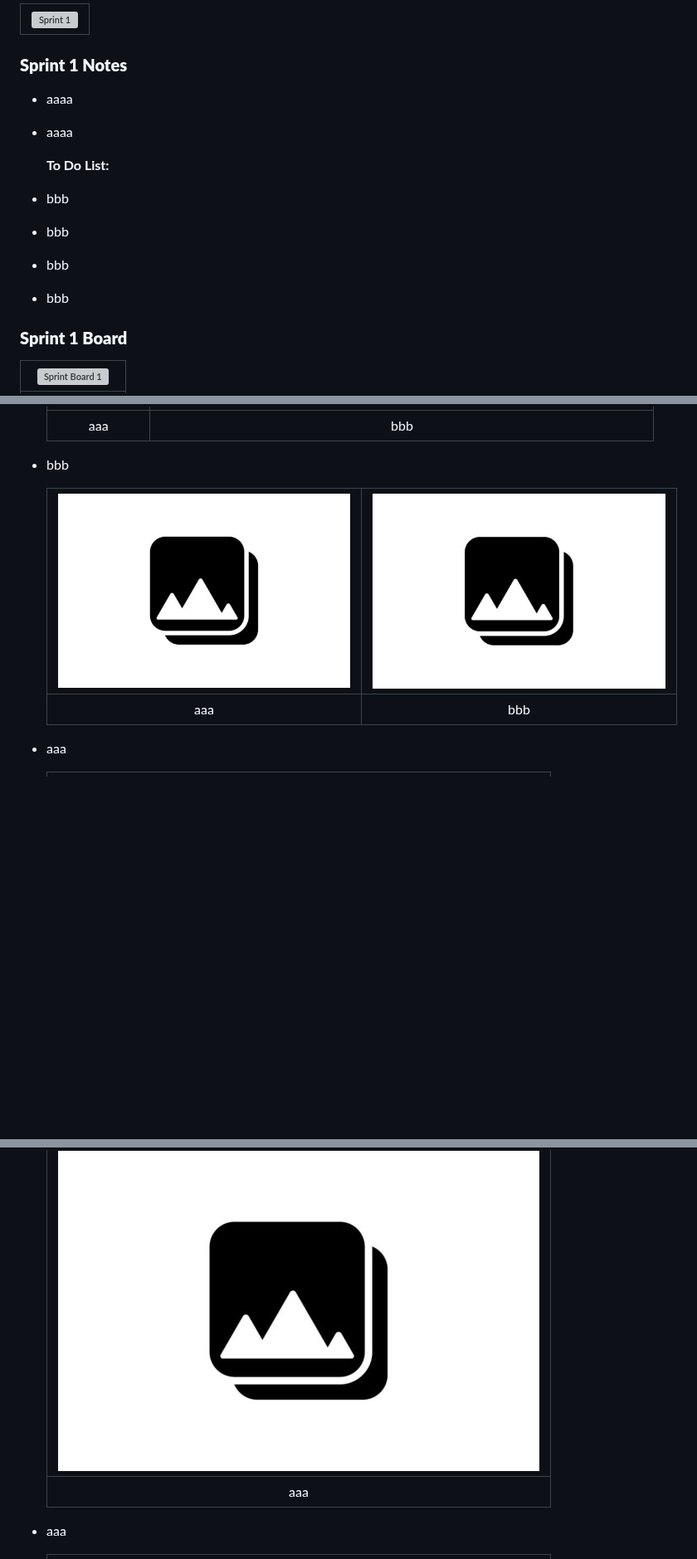
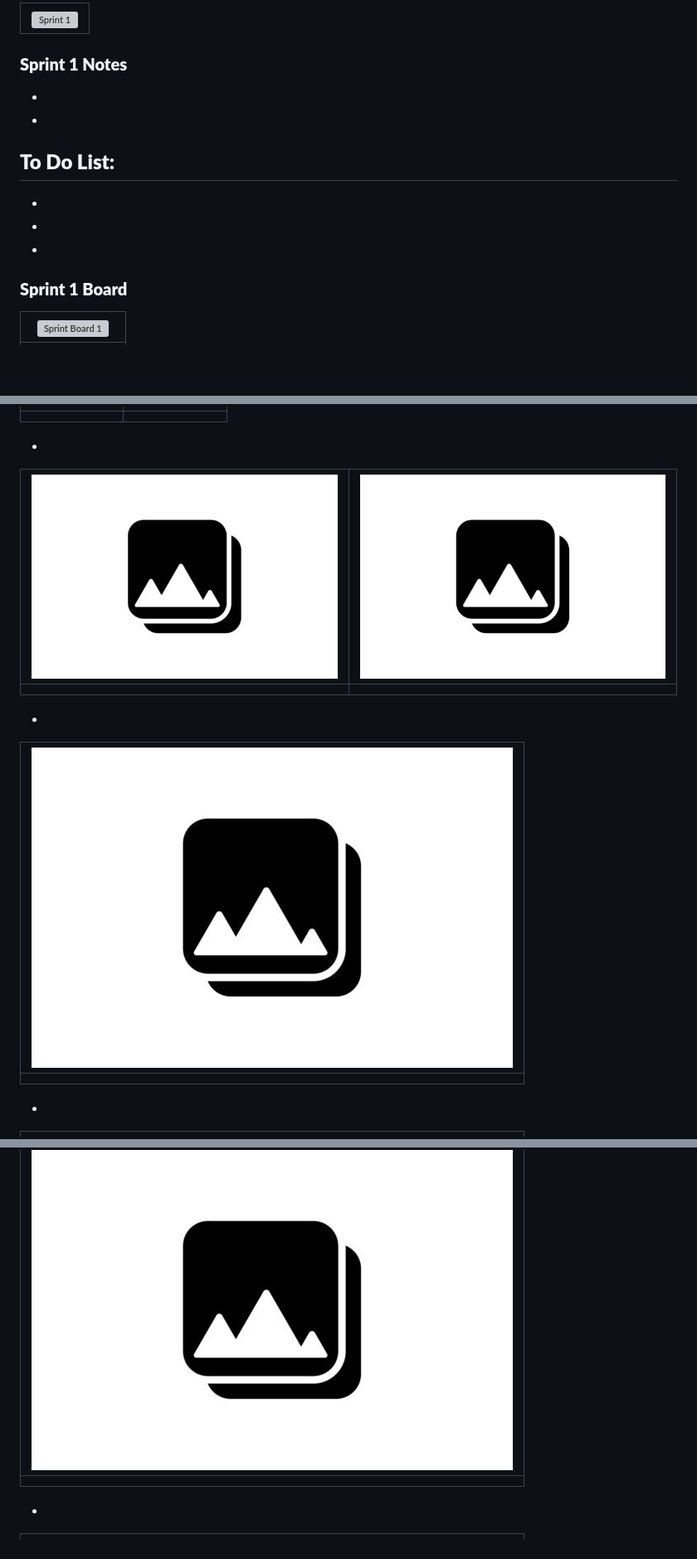
Before and after one commit to mustafagungormd/Bootcamp_AI-152, a Markdown page: README.md, 3 parts joined by grey strips. Shown at 83% size. GitHub-like rendering; blank space fills up the shorter version; grey boxes are pictures that could not be loaded.

```diff
--- a/README.md
+++ b/README.md
@@ -53,14 +53,14 @@ aaa
 <!--  - Score completion logic: The backlog score that must be completed throughout the project is expected to be 50. The number of points to be completed for the first Sprint was determined as 20, and the target score was reached by obtaining 20 points. -->
 
 ### **Sprint 1 Notes**
-- aaaa
-- aaaa <br>
+-
+-  <br>
 
   **To Do List:**
-- bbb
-- bbb
-- bbb
-- bbb
+-
+-
+-
+-
 
 ### **Sprint 1 Board**
    | ![Sprint Board 1](images/image-4.png) |
@@ -91,19 +91,25 @@ aaa
    |:---------------------------------:|:-----------------------------------:|
-   | aaa                        | bbb                        |
+   |                         |                         |
 
-* bbb
+*
 
-   | ![Dev Gif or Image](images/image-11.png) | ![Dev Gif or Image](images/image-12.png) |
+   | ![Dev Gif or Image](images/image-10.png) | ![Dev Gif or Image](images/image-11.png) |
    |:---------------------------------:|:-----------------------------------:|
-   | aaa                        | bbb                         |
+   |                         |                          |
 
-* aaa
+*
+
+   | ![Dev Gif or Image](images/image-12.png) |
+   |:---------------------------------:|
+   |                        |
+
+*
 
    | ![Dev Gif or Image](images/image-13.png) |
    |:---------------------------------:|
-   | aaa                       |
+   |                         |
 
-* aaa
+*
 
    | ![Dev Gif or Image](images/image-14.png) |
    |:---------------------------------:|
```
Also changed, not shown: other parts of README.md (+4 -10 lines).
